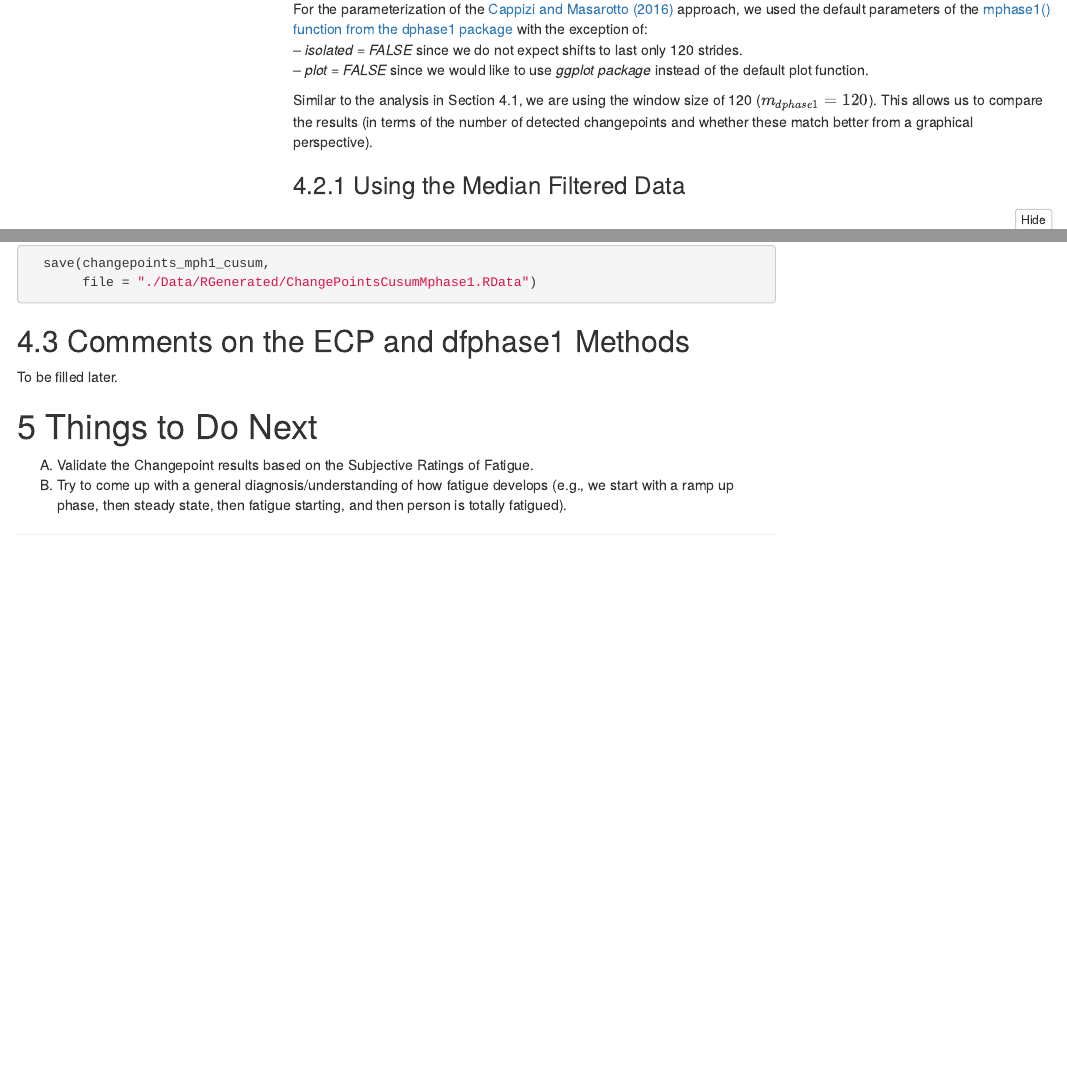
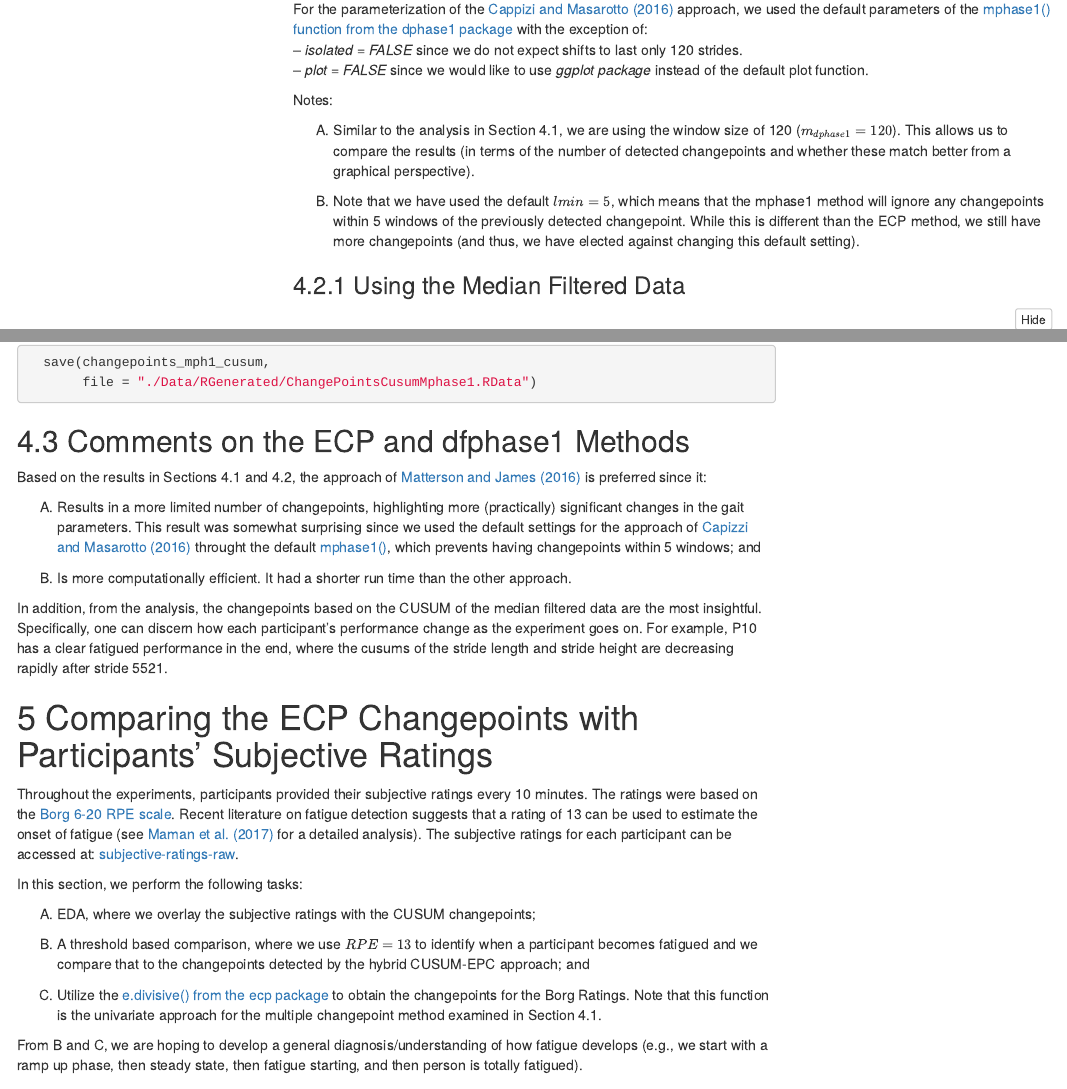
Before and after one commit to fmegahed/fatigue-changepoint, an R Markdown document (ChangepointAnalysisForFatigueData.Rmd): the page in a window 1100 px wide, from 16960 px down before the commit and from 16950 px down after it, so that both start at the same text, and a second part further down, joined at a grey line. Rendered offline with R 4.5, knitr and Pandoc, with nearby package versions; folded parts are opened; code that draws random numbers runs with fixed seeds of ours; some code elsewhere in the file could not run offline; menus at the side of the page are left out.

````diff
--- a/ChangepointAnalysisForFatigueData.Rmd
+++ b/ChangepointAnalysisForFatigueData.Rmd
@@ -1,10 +1,10 @@
 ---
 title: "Changepoint Analysis For Fatigue Data"
 author:
-  - Amir Baghdadi^[Department of Mechanical and Aerospace Engineering, University at Buffalo.]
-  - Lora A. Cavuoto^[Department of Industrial and Systems Engineering, University at Buffalo]
-  - Allison Jones-Farmer^[Farmer School of Business, Miami University]
-  - Fadel M. Megahed^[Farmer School of Business, Miami University.  *Corresponding author*  [fmegahed@miamioh.edu](mailto:fmegahed@miamioh.edu).]
+  - Amir Baghdadi^[Department of Mechanical and Aerospace Engineering, University at Buffalo. ]
+  - Lora A. Cavuoto^[Department of Industrial and Systems Engineering, University at Buffalo. ]
+  - Allison Jones-Farmer^[Farmer School of Business, Miami University. ]
+  - Fadel M. Megahed^[Farmer School of Business, Miami University. Corresponding author.    [fmegahed@miamioh.edu](mailto:fmegahed@miamioh.edu).]
 
 date: "`r format(Sys.time(), '%B %d, %Y')`"
 output:
@@ -710,7 +706,11 @@
   -- *isolated = FALSE* since we do not expect shifts to last only 120 strides.
   -- *plot = FALSE* since we would like to use *ggplot package* instead of the default plot function.
 
-Similar to the analysis in Section 4.1, we are using the window size of 120 ($m_{dphase1}=120$). This allows us to compare the results (in terms of the number of detected changepoints and whether these match better from a graphical perspective).
+Notes:
+
+  (A) Similar to the analysis in Section 4.1, we are using the window size of 120 ($\small m_{dphase1}=120$). This allows us to compare the results (in terms of the number of detected changepoints and whether these match better from a graphical perspective).
+
+  (B) Note that we have used the default $\small lmin=5$, which means that the mphase1 method will ignore any changepoints within 5 windows of the previously detected changepoint. While this is different than the ECP method, we still have more changepoints (and thus, we have elected against changing this default setting).
 
 ### Using the Median Filtered Data {.tabset .tabset-fade}
 ```{r MPH1_MF, cache=TRUE, fig.align='center', results='asis', out.width='65%', message=FALSE}
@@ -833,8 +835,37 @@
 
 
 ## Comments on the ECP and dfphase1 Methods
-To be filled later.
+Based on the results in Sections 4.1 and 4.2, the approach of [Matterson and James (2016)](https://amstat.tandfonline.com/doi/abs/10.1080/01621459.2013.849605) is preferred since it:
 
-# Things to Do Next
-  (A) Validate the Changepoint results based on the Subjective Ratings of Fatigue.
-  (B) Try to come up with a general diagnosis/understanding of how fatigue develops (e.g., we start with a ramp up phase, then steady state, then fatigue starting, and then person is totally fatigued).
+  (A) Results in a more limited number of changepoints, highlighting more (practically) significant changes in the gait parameters. This result was somewhat surprising since we used the default settings for the approach of [Capizzi and Masarotto (2016)](https://amstat.tandfonline.com/doi/abs/10.1080/00401706.2016.1272494) throught the default [mphase1()](https://cran.r-project.org/web/packages/dfphase1/dfphase1.pdf), which prevents having changepoints within 5 windows; and
+
+  (B) Is more computationally efficient. It had a shorter run time than the other approach.
+
+In addition, from the analysis, the changepoints based on the CUSUM of the median filtered data are the most insightful. Specifically, one can discern how each participant's performance change as the experiment goes on. For example, P10 has a clear fatigued performance in the end, where the cusums of the stride length and stride height are decreasing rapidly after stride 5521.
+
+# Comparing the ECP Changepoints with Participants' Subjective Ratings
+Throughout the experiments, participants provided their subjective ratings every 10 minutes. The ratings were based on the [Borg 6-20 RPE scale](https://www.tandfonline.com/doi/abs/10.1080/00140139.2018.1442936). Recent literature on fatigue detection suggests that a rating of 13 can be used to estimate the onset of fatigue (see [Maman et al. (2017)](https://www.sciencedirect.com/science/article/pii/S0003687017300261) for a detailed analysis). The subjective ratings for each participant can be accessed at: [subjective-ratings-raw](https://github.com/fmegahed/fatigue-changepoint/tree/master/Data/Raw).
+
+In this section, we perform the following tasks:
+
+(A) EDA, where we overlay the subjective ratings with the CUSUM changepoints;
+
+(B) A threshold based comparison, where we use $\small RPE=13$ to identify when a participant becomes fatigued and we compare that to the changepoints detected by the hybrid CUSUM-EPC approach; and
+
+(C) Utilize the [e.divisive() from the ecp package](https://cran.r-project.org/web/packages/ecp/vignettes/ecp.pdf) to obtain the changepoints for the Borg Ratings. Note that this function is the univariate approach for the multiple changepoint method examined in Section 4.1.
+
+
+From B and C, we are hoping to develop a general diagnosis/understanding of how fatigue develops (e.g., we start with a ramp up phase, then steady state, then fatigue starting, and then person is totally fatigued).
+
+
+
+
+
+
+
+
+
+
+<!-- # Things to Do Next -->
+<!--   (A) Validate the Changepoint results based on the Subjective Ratings of Fatigue.   -->
+<!--   (B) Try to come up with a general diagnosis/understanding of how fatigue develops (e.g., we start with a ramp up phase, then steady state, then fatigue starting, and then person is totally fatigued). -->
````
Also changed, not shown: ChangepointAnalysisForFatigueData.Rmd (14 more changed lines).
